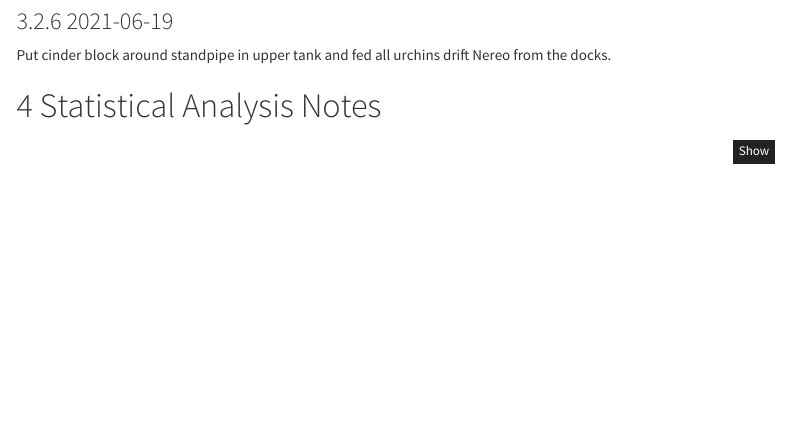
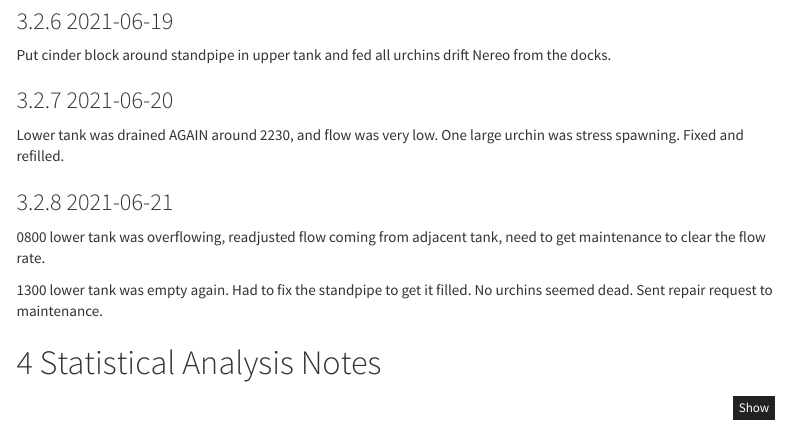
Before and after one commit to gravems/pycno-urchin, an R Markdown document (Pycno-Urchin_markdown_notebook.Rmd): the page in a window 1100 px wide, from 3230 px down. Rendered offline with R 4.5, knitr and Pandoc, with nearby package versions; some code elsewhere in the file could not run offline; menus at the side of the page are left out.

Commit message:
Updated pre-experiment notes

```diff
--- a/Pycno-Urchin_markdown_notebook.Rmd
+++ b/Pycno-Urchin_markdown_notebook.Rmd
@@ -216,3 +219,10 @@ Put cinder block around standpipe in upper tank and fed all urchins drift Nereo
+Lower tank was drained AGAIN around 2230, and flow was very low. One large urchin was stress spawning. Fixed and refilled.
+
+### 2021-06-21
+
+0800 lower tank was overflowing, readjusted flow coming from adjacent tank, need to get maintenance to clear the flow rate.
+
+1300 lower tank was empty again. Had to fix the standpipe to get it filled. No urchins seemed dead. Sent repair request to maintenance.
 
 
 # Statistical Analysis Notes
```
Also changed, not shown: Pycno-Urchin_markdown_notebook.Rmd (5 more changed lines), 1 other file.
